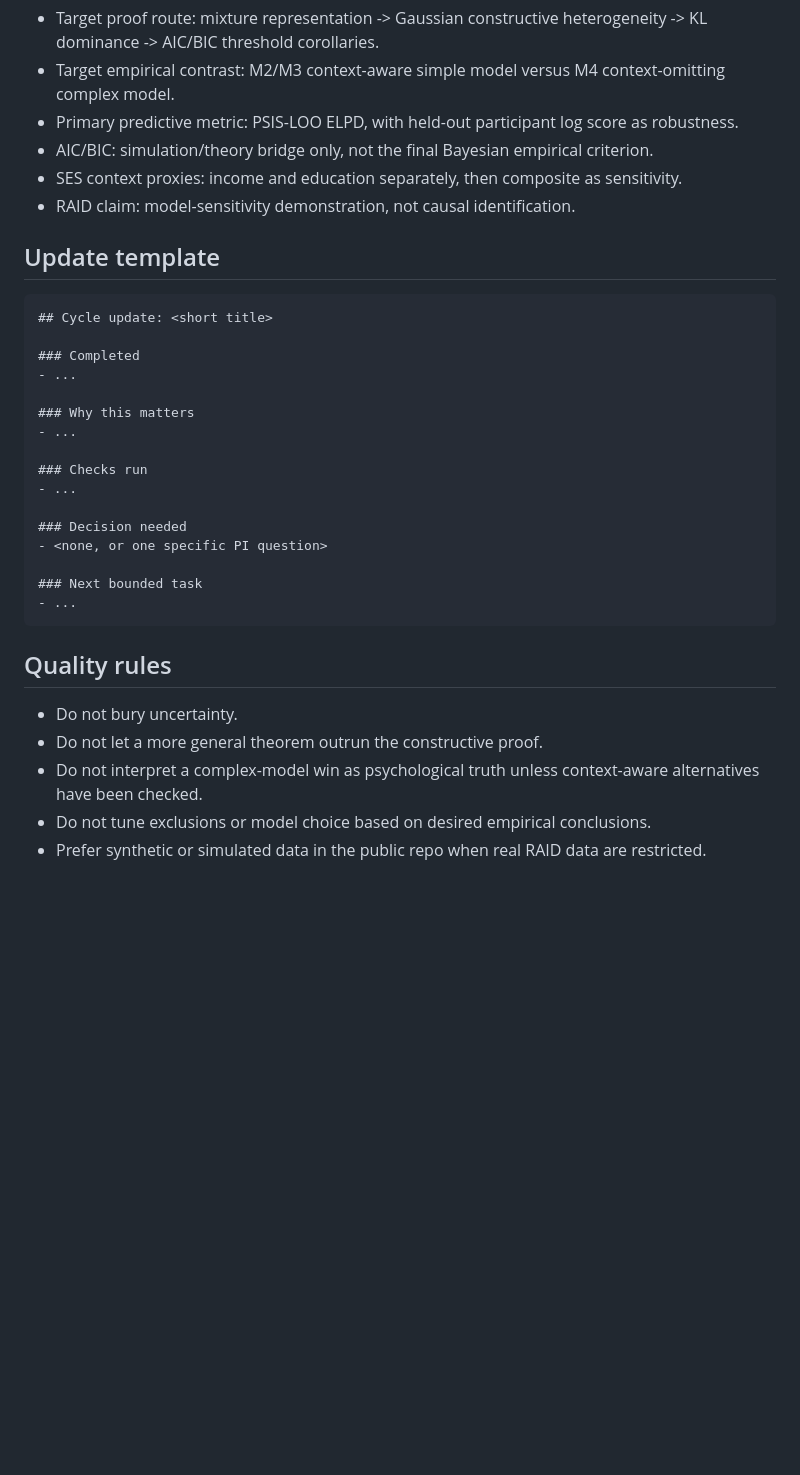
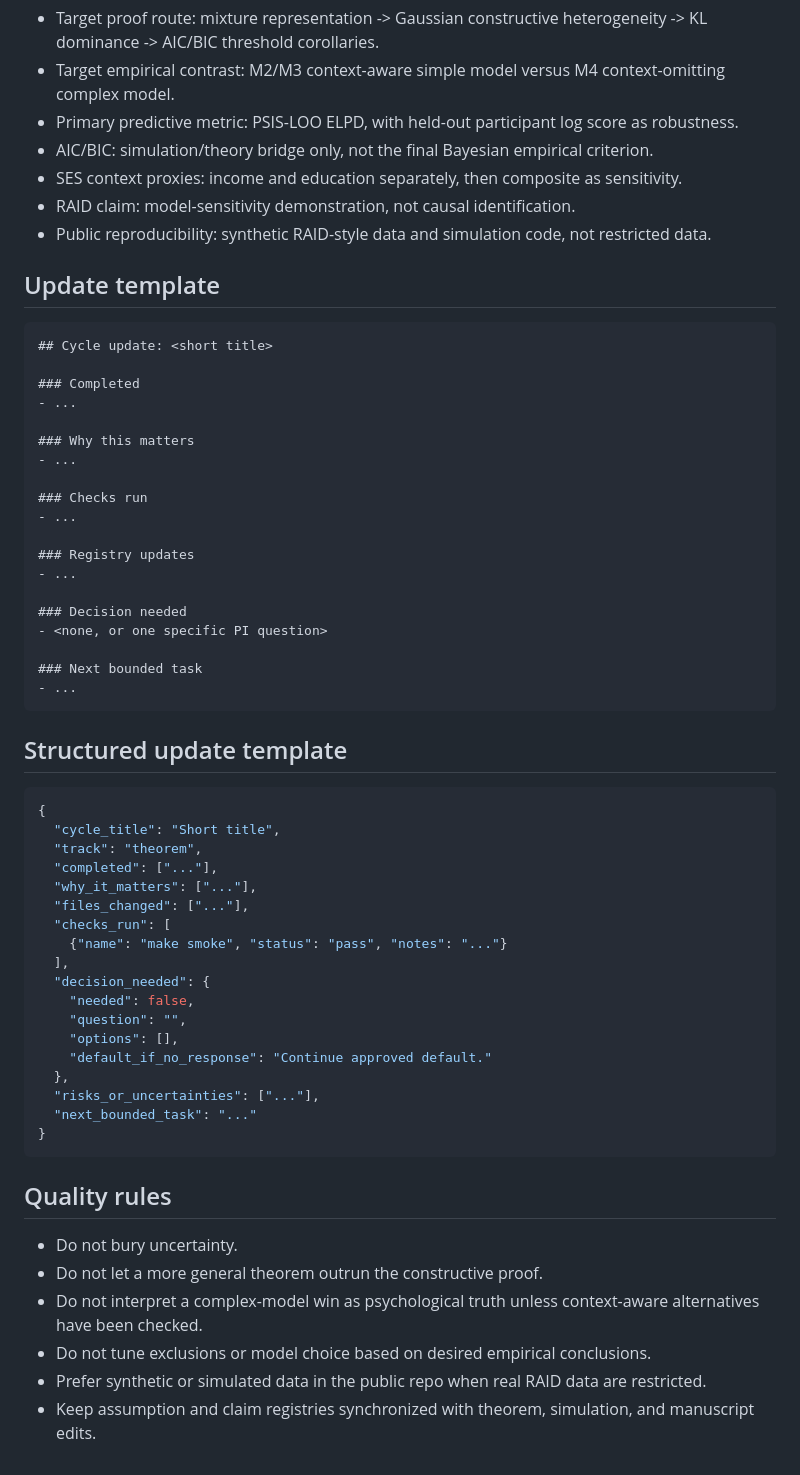
Before and after one commit to blam3/Omitting-Context-in-Cognition, a Markdown page: loops/autonomous_researcher_loop.md, the part around one of its changes. Drawn GitHub-style; blank space fills up the shorter version.

Commit message:
Require structured updates in researcher loop

````diff
--- a/loops/autonomous_researcher_loop.md
+++ b/loops/autonomous_researcher_loop.md
@@ -97,6 +116,7 @@ Use these defaults to avoid unnecessary interruption:
 - AIC/BIC: simulation/theory bridge only, not the final Bayesian empirical criterion.
 - SES context proxies: income and education separately, then composite as sensitivity.
 - RAID claim: model-sensitivity demonstration, not causal identification.
+- Public reproducibility: synthetic RAID-style data and simulation code, not restricted data.
 
 ## Update template
 
@@ -112,11 +132,37 @@ Use these defaults to avoid unnecessary interruption:
 ### Checks run
 - ...
 
+### Registry updates
+- ...
+
 ### Decision needed
 - <none, or one specific PI question>
 
 ### Next bounded task
 - ...
+```
+
+## Structured update template
+
+```json
+{
+  "cycle_title": "Short title",
+  "track": "theorem",
+  "completed": ["..."],
+  "why_it_matters": ["..."],
+  "files_changed": ["..."],
+  "checks_run": [
+    {"name": "make smoke", "status": "pass", "notes": "..."}
+  ],
+  "decision_needed": {
+    "needed": false,
+    "question": "",
+    "options": [],
+    "default_if_no_response": "Continue approved default."
+  },
+  "risks_or_uncertainties": ["..."],
+  "next_bounded_task": "..."
+}
 ```
 
 ## Quality rules
@@ -126,3 +172,4 @@ Use these defaults to avoid unnecessary interruption:
 - Do not interpret a complex-model win as psychological truth unless context-aware alternatives have been checked.
 - Do not tune exclusions or model choice based on desired empirical conclusions.
 - Prefer synthetic or simulated data in the public repo when real RAID data are restricted.
+- Keep assumption and claim registries synchronized with theorem, simulation, and manuscript edits.
````
Also changed, not shown: other parts of loops/autonomous_researcher_loop.md (+26 -7 lines).
